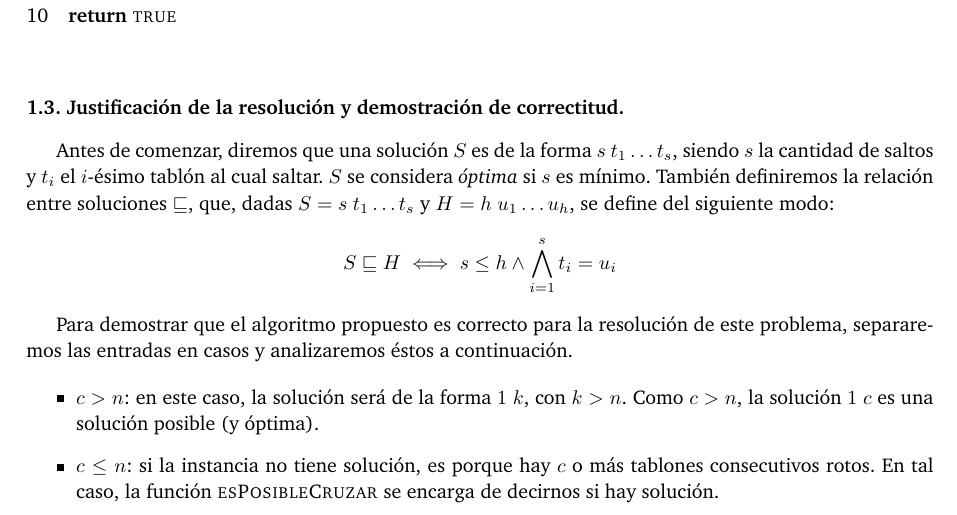
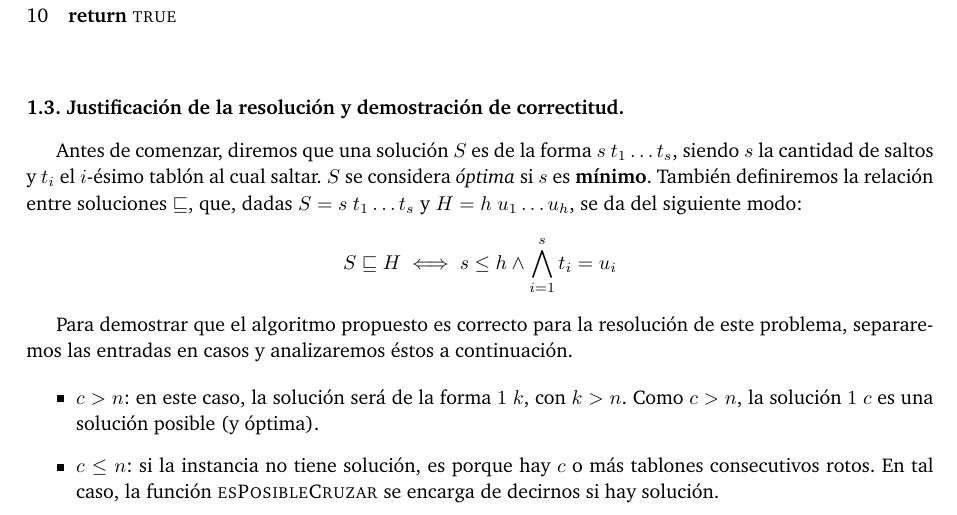
Before and after one commit to lvuotto/algo3-tps, a LaTeX paper (tp1/informe/informe.tex, which reads tp1/informe/problema1.tex): part of page 6 of 12, cut so that both start at the same text. Compiled offline with pdfLaTeX.

Commit message:
mini-fix

```diff
--- a/tp1/informe/problema1.tex
+++ b/tp1/informe/problema1.tex
@@ -126,8 +126,8 @@ Si retrocediendo de este modo se llega a la posición en la que se encuentran el
 
 Antes de comenzar, diremos que una solución $S$ es de la forma $s \ t_1 \dots t_s$,
 siendo $s$ la cantidad de saltos y $t_i$ el $i$-ésimo tablón al cual saltar. $S$ se considera
-\textit{óptima} si $s$ es mínimo. También definiremos la relación entre soluciones $\sqsubseteq$, que,
-dadas $S = s \ t_1 \dots t_s$ y $H = h \ u_1 \dots u_h$, se define del siguiente modo:
+\textit{óptima} si $s$ es \textbf{mínimo}. También definiremos la relación entre soluciones $\sqsubseteq$, que,
+dadas $S = s \ t_1 \dots t_s$ y $H = h \ u_1 \dots u_h$, se da del siguiente modo:
 \begin{align*}
   S \sqsubseteq H \iff s \leq h \wedge \bigwedge_{i=1}^s t_i = u_i
 \end{align*}
```
